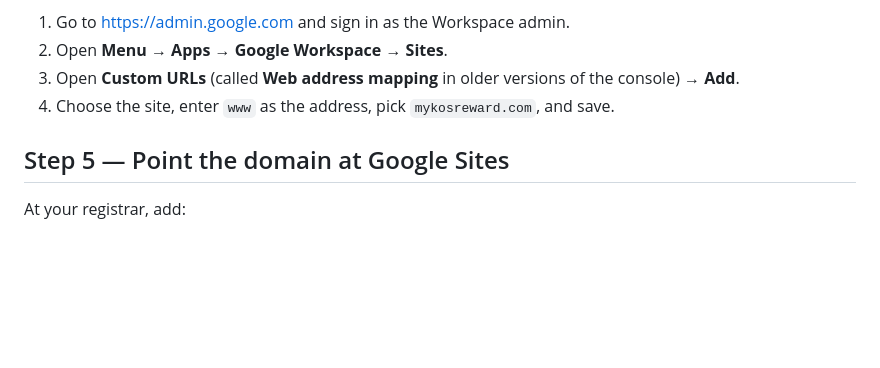
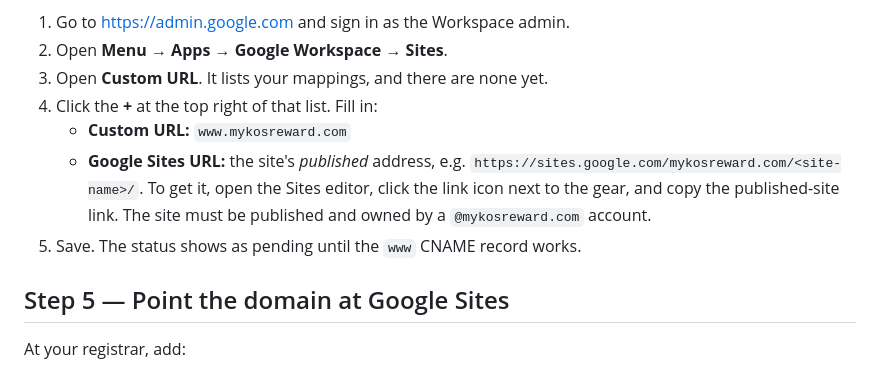
Before and after one commit to 713Consulting/mykosreward, a Markdown page: DOMAIN_MIGRATION.md, the part around the change. Rendered like a GitHub page; blank space fills up the shorter version.

Commit message:
Clarify Admin console Custom URL fields
Co-Authored-By: Claude Opus 5.5 <noreply@anthropic.com>
Claude-Session: https://claude.ai/code/session_01MmdBsvDgfJeaojTLXht2Zx

```diff
--- a/DOMAIN_MIGRATION.md
+++ b/DOMAIN_MIGRATION.md
@@ -96,9 +96,15 @@ it up instead:
 
 1. Go to <https://admin.google.com> and sign in as the Workspace admin.
 2. Open **Menu → Apps → Google Workspace → Sites**.
-3. Open **Custom URLs** (called **Web address mapping** in older versions of the
-   console) → **Add**.
-4. Choose the site, enter `www` as the address, pick `mykosreward.com`, and save.
+3. Open **Custom URL**. It lists your mappings, and there are none yet.
+4. Click the **+** at the top right of that list. Fill in:
+   - **Custom URL:** `www.mykosreward.com`
+   - **Google Sites URL:** the site's *published* address, e.g.
+     `https://sites.google.com/mykosreward.com/<site-name>/`. To get it, open
+     the Sites editor, click the link icon next to the gear, and copy the
+     published-site link. The site must be published and owned by a
+     `@mykosreward.com` account.
+5. Save. The status shows as pending until the `www` CNAME record works.
 
 ## Step 5 — Point the domain at Google Sites
 
```
